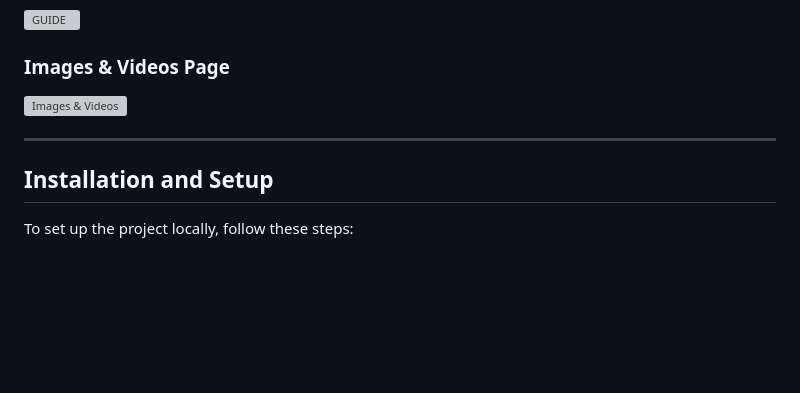
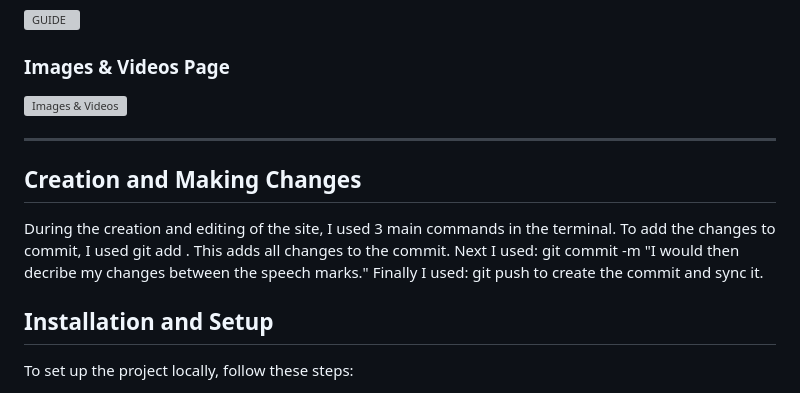
Before and after one commit to rhcompbuilds/CIMilestone1, a Markdown page: README.md, the part around the change. Drawn GitHub-style; blank space fills up the shorter version; grey boxes are pictures that could not be loaded.

Commit message:
Add use of the  git commit commands used.

```diff
--- a/README.md
+++ b/README.md
@@ -86,6 +86,13 @@ I have added a screenshot of each of the pages within /wireframes.
 
 ---
 
+## Creation and Making Changes
+
+During the creation and editing of the site, I used 3 main commands in the terminal.
+To add the changes to commit, I used git add .  This adds all changes to the commit.
+Next I used: git commit -m "I would then decribe my changes between the speech marks."
+Finally I used: git push  to create the commit and sync it.
+
 ## Installation and Setup
 
 To set up the project locally, follow these steps:
```
